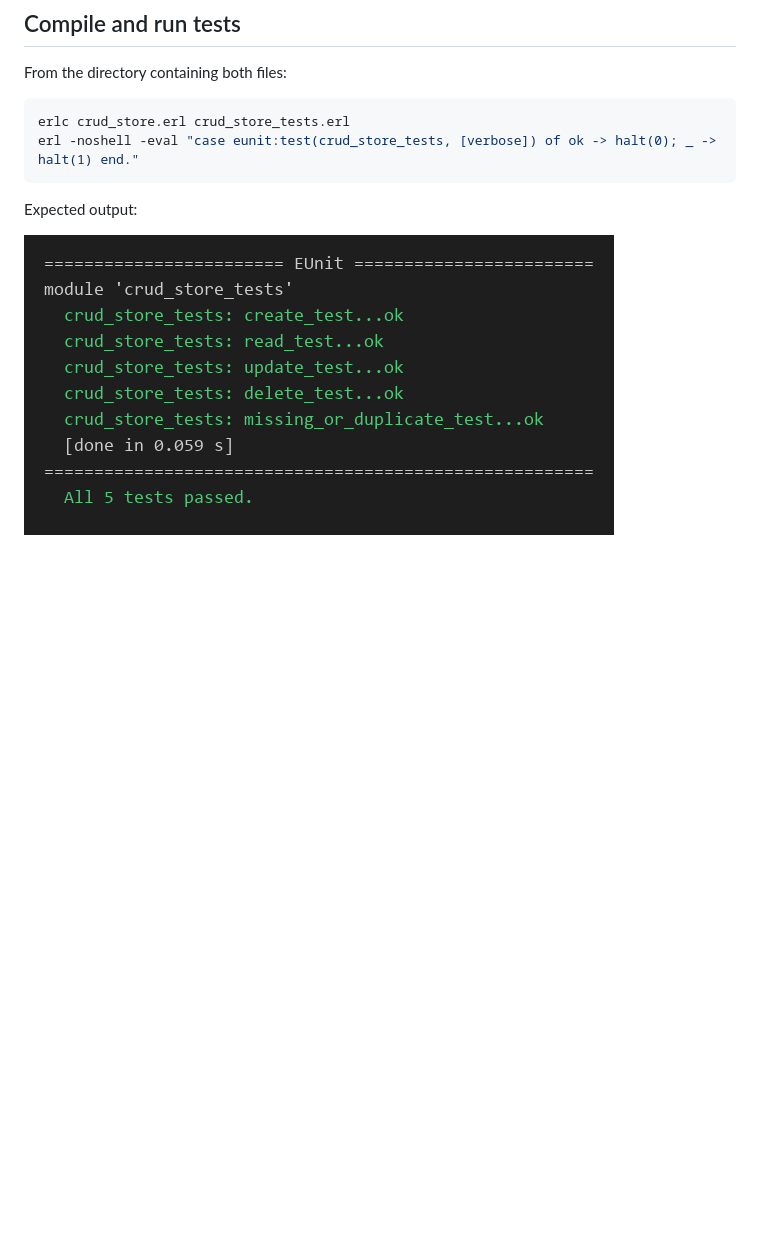
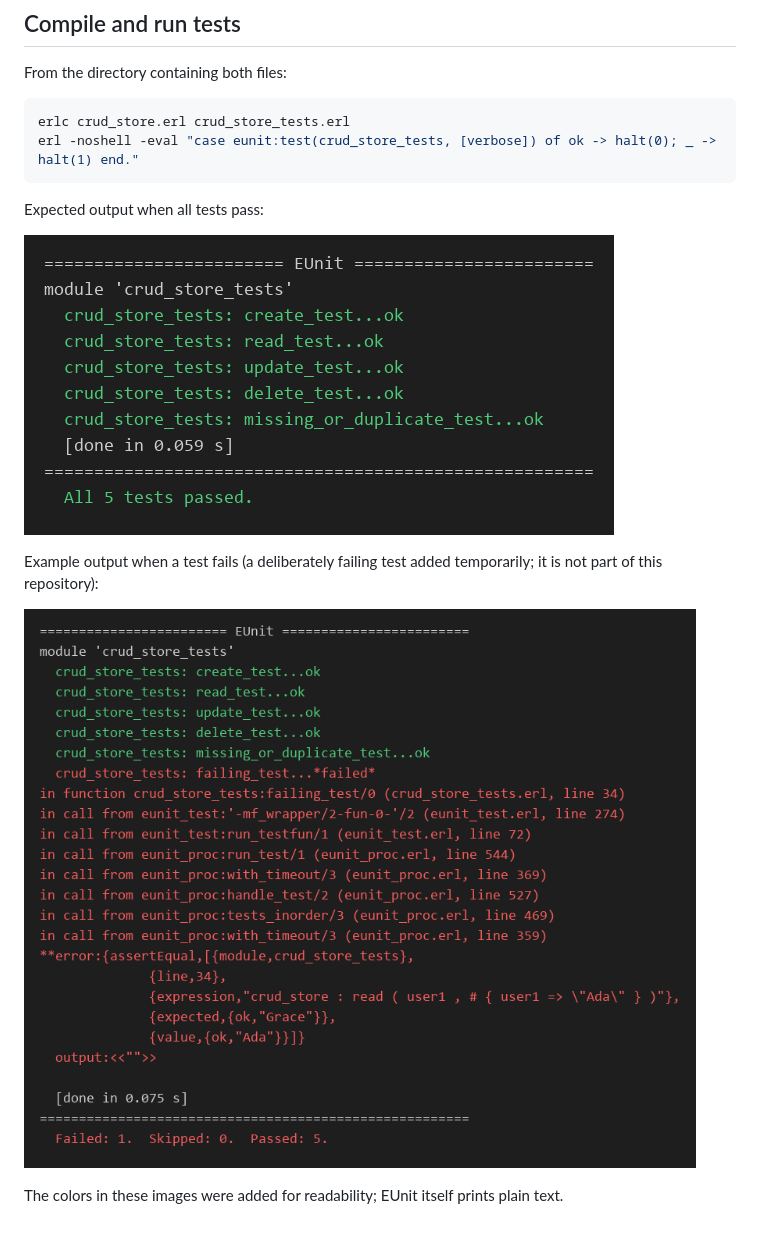
Before and after one commit to angleton/Erlang, a Markdown page: README.md, the part around the change. Drawn GitHub-style; pictures changed too: docs/eunit-failure-output.png (added); blank space fills up the shorter version.

Commit message:
Add failing EUnit output example to README
Co-authored-by: Copilot <223556219+Copilot@users.noreply.github.com>

````diff
--- a/README.md
+++ b/README.md
@@ -20,6 +20,12 @@ erlc crud_store.erl crud_store_tests.erl
 erl -noshell -eval "case eunit:test(crud_store_tests, [verbose]) of ok -> halt(0); _ -> halt(1) end."
 ```
 
-Expected output:
+Expected output when all tests pass:
 
 ![EUnit test output showing all 5 tests passing](docs/eunit-output.png)
+
+Example output when a test fails (a deliberately failing test added temporarily; it is not part of this repository):
+
+![EUnit test output showing 1 failed and 5 passed tests](docs/eunit-failure-output.png)
+
+The colors in these images were added for readability; EUnit itself prints plain text.
````
